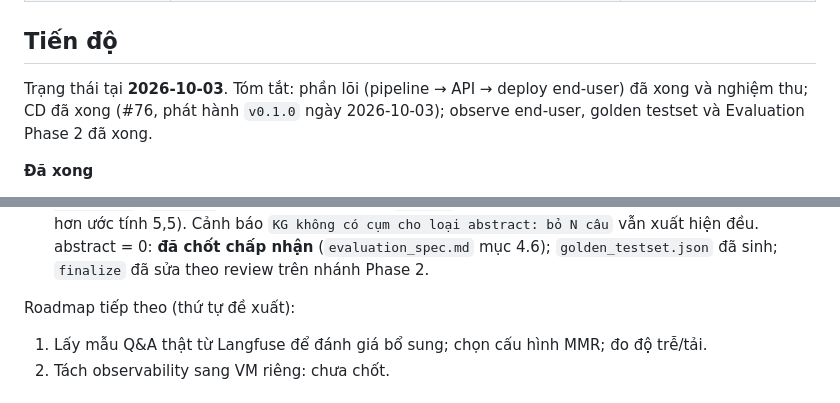
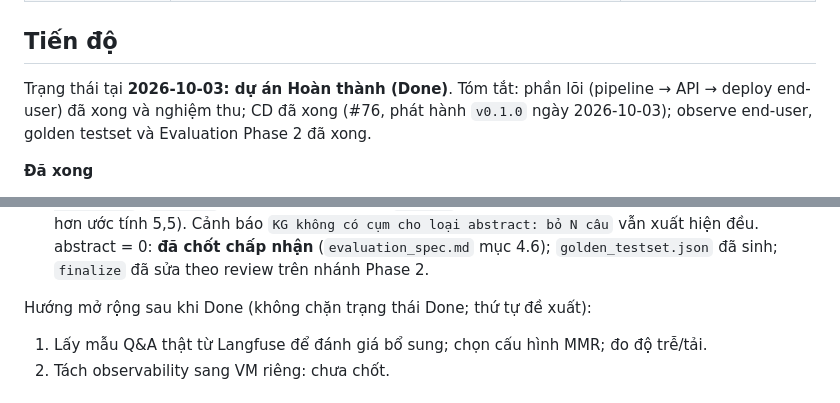
Before and after one commit to lndat18/production-legal-qa-rag, a Markdown page: AGENTS.md, 2 parts joined by grey strips. Drawn GitHub-style.

```diff
--- a/AGENTS.md
+++ b/AGENTS.md
@@ -45,7 +45,7 @@ mục** vì code/spec khác tham chiếu (`conversation_spec.md` mục 12.1, `ob
 
 ## Tiến độ
 
-Trạng thái tại **2026-10-03**. Tóm tắt: phần lõi (pipeline → API → deploy end-user) đã xong và nghiệm
+Trạng thái tại **2026-10-03: dự án Hoàn thành (Done)**. Tóm tắt: phần lõi (pipeline → API → deploy end-user) đã xong và nghiệm
 thu; CD đã xong (#76, phát hành `v0.1.0` ngày 2026-10-03); observe end-user, golden testset và Evaluation Phase 2 đã xong.
 
 **Đã xong**
@@ -108,7 +108,7 @@ thu; CD đã xong (#76, phát hành `v0.1.0` ngày 2026-10-03); observe end-user
   Cảnh báo `KG không có cụm cho loại abstract: bỏ N câu` vẫn xuất hiện đều.
   abstract = 0: **đã chốt chấp nhận** (`evaluation_spec.md` mục 4.6); `golden_testset.json` đã sinh; `finalize` đã sửa theo review trên nhánh Phase 2.
 
-Roadmap tiếp theo (thứ tự đề xuất):
+Hướng mở rộng sau khi Done (không chặn trạng thái Done; thứ tự đề xuất):
 
 1. Lấy mẫu Q&A thật từ Langfuse để đánh giá bổ sung; chọn cấu hình MMR; đo độ trễ/tải.
 2. Tách observability sang VM riêng: chưa chốt.
```
Also changed, not shown: CLAUDE.md (+2 -2 lines), README.md (+5 -3 lines).
